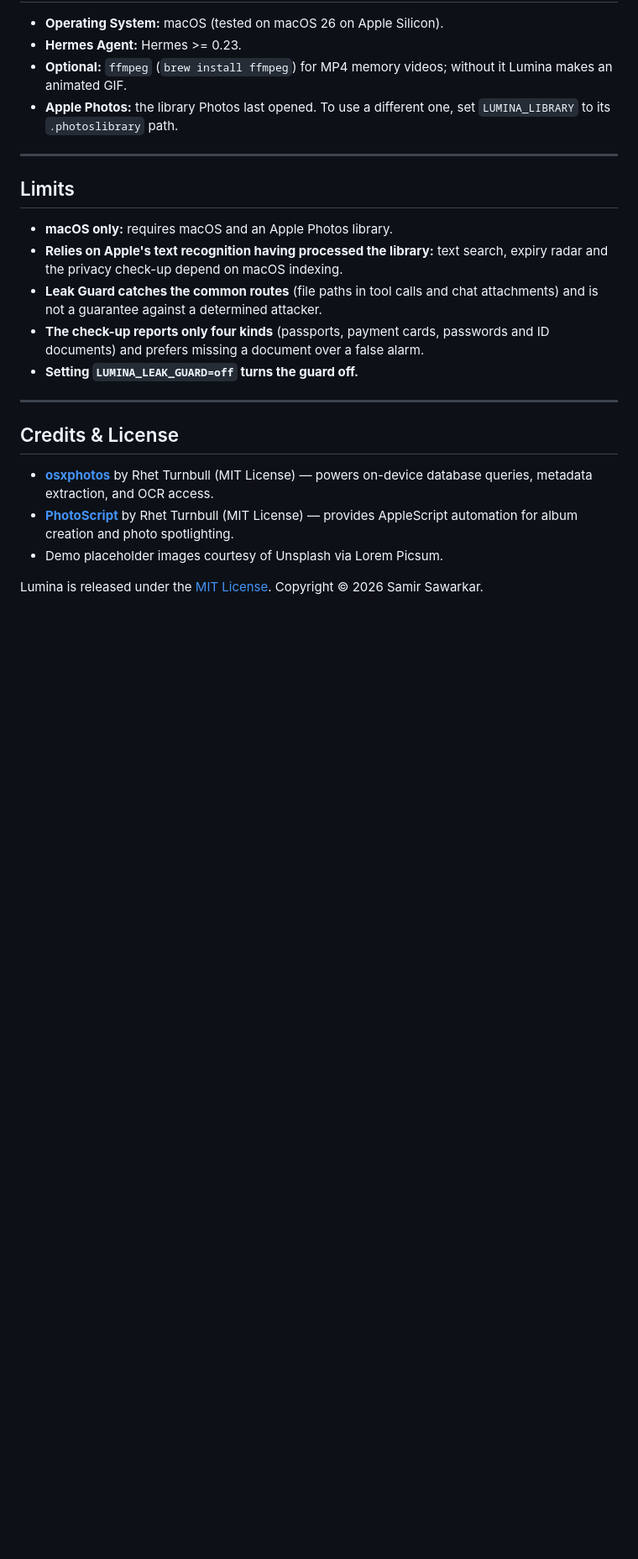
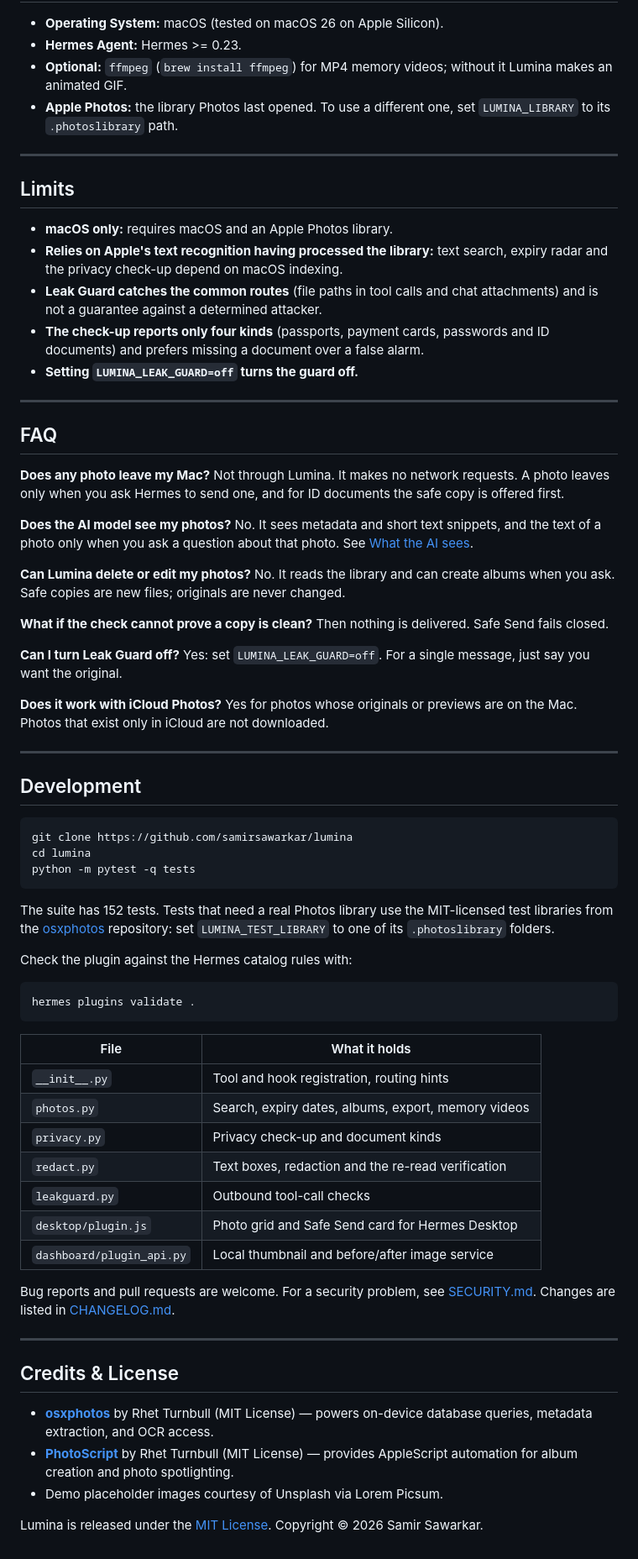
Before and after one commit to samirsawarkar/lumina, a Markdown page: README.md, the part around one of its changes. Shown at 84% size. Drawn GitHub-style; blank space fills up the shorter version.

````diff
--- a/README.md
+++ b/README.md
@@ -176,6 +228,52 @@ Text search, expiry radar and the check-up read the text Apple Photos has alread
 
 ---
 
+## FAQ
+
+**Does any photo leave my Mac?** Not through Lumina. It makes no network requests. A photo leaves only when you ask Hermes to send one, and for ID documents the safe copy is offered first.
+
+**Does the AI model see my photos?** No. It sees metadata and short text snippets, and the text of a photo only when you ask a question about that photo. See [What the AI sees](#what-the-ai-sees-and-what-it-doesnt).
+
+**Can Lumina delete or edit my photos?** No. It reads the library and can create albums when you ask. Safe copies are new files; originals are never changed.
+
+**What if the check cannot prove a copy is clean?** Then nothing is delivered. Safe Send fails closed.
+
+**Can I turn Leak Guard off?** Yes: set `LUMINA_LEAK_GUARD=off`. For a single message, just say you want the original.
+
+**Does it work with iCloud Photos?** Yes for photos whose originals or previews are on the Mac. Photos that exist only in iCloud are not downloaded.
+
+---
+
+## Development
+
+```bash
+git clone https://github.com/samirsawarkar/lumina
+cd lumina
+python -m pytest -q tests
+```
+
+The suite has 152 tests. Tests that need a real Photos library use the MIT-licensed test libraries from the [osxphotos](https://github.com/RhetTbull/osxphotos) repository: set `LUMINA_TEST_LIBRARY` to one of its `.photoslibrary` folders.
+
+Check the plugin against the Hermes catalog rules with:
+
+```bash
+hermes plugins validate .
+```
+
+| File | What it holds |
+|---|---|
+| `__init__.py` | Tool and hook registration, routing hints |
+| `photos.py` | Search, expiry dates, albums, export, memory videos |
+| `privacy.py` | Privacy check-up and document kinds |
+| `redact.py` | Text boxes, redaction and the re-read verification |
+| `leakguard.py` | Outbound tool-call checks |
+| `desktop/plugin.js` | Photo grid and Safe Send card for Hermes Desktop |
+| `dashboard/plugin_api.py` | Local thumbnail and before/after image service |
+
+Bug reports and pull requests are welcome. For a security problem, see [SECURITY.md](SECURITY.md). Changes are listed in [CHANGELOG.md](CHANGELOG.md).
+
+---
+
 ## Credits & License
 
 - **[osxphotos](https://github.com/RhetTbull/osxphotos)** by Rhet Turnbull (MIT License) — powers on-device database queries, metadata extraction, and OCR access.
````
Also changed, not shown: other parts of README.md (+101 -49 lines), CHANGELOG.md (added, +12 -0 lines), SECURITY.md (added, +21 -0 lines), docs/img/README.md (+6 -8 lines), docs/img/leak-guard.png (added), docs/img/reveal.png (added), 1 other file.
